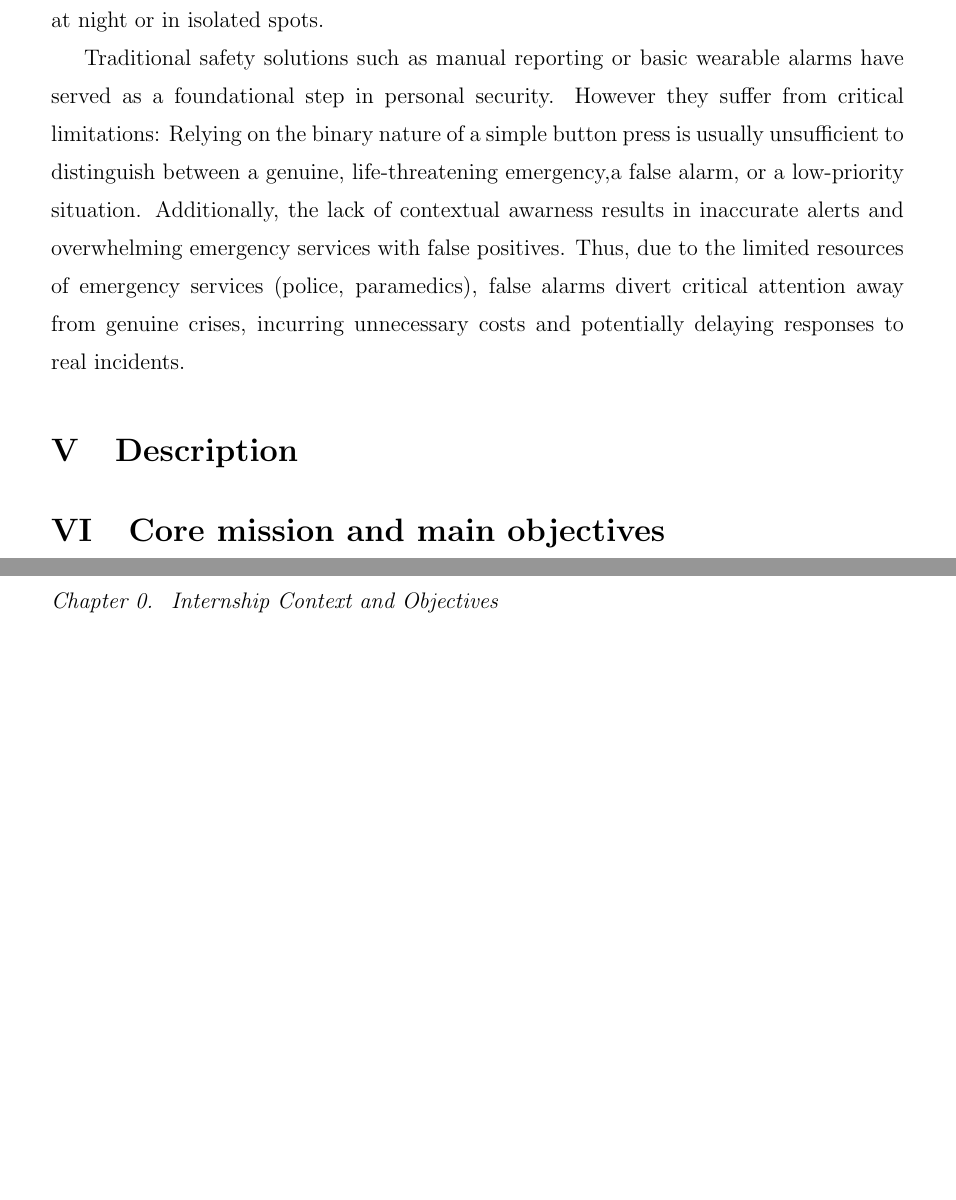
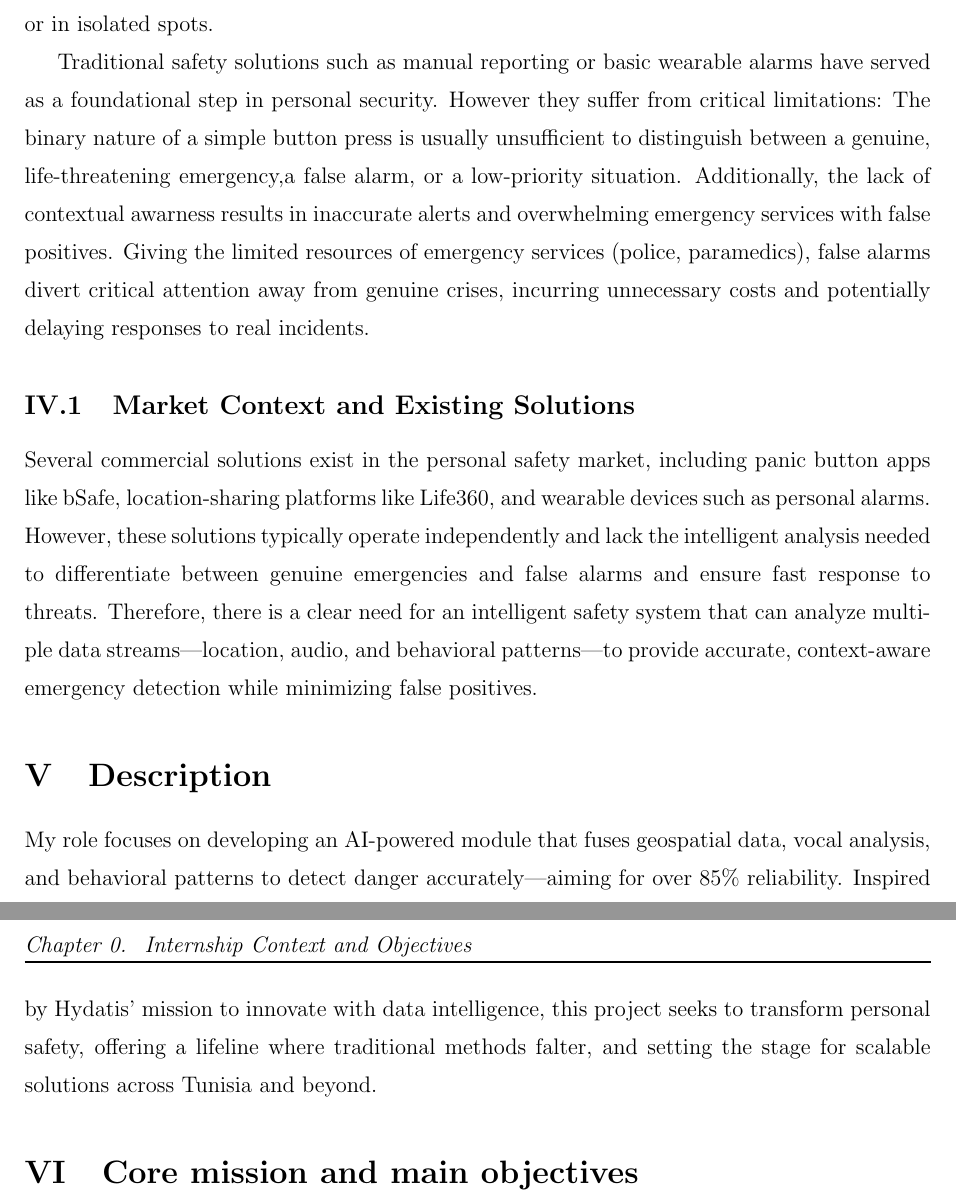
Before and after one commit to BenAmorHanine/personal_security_solution, a LaTeX book (Report/Report.tex): two parts of pages 12 and 13 of 19, joined at a grey line, cut so that both start at the same text, the shorter picture padded with empty space. Compiled offline with pdfLaTeX.

Commit message:
market context

```diff
--- a/Report/Report.tex
+++ b/Report/Report.tex
@@ -44,7 +44,7 @@
 
 
 \usepackage{geometry}
-\geometry{hmargin=2.5cm,vmargin=2.5cm}
+\geometry{hmargin=2cm,vmargin=2cm}
 
 \pagestyle{fancyplain}
 \lhead{\fancyplain{}{\nouppercase{\textit{\leftmark}}}}
@@ -185,10 +185,10 @@ Crime is a major social problem in Tunisia, threatening public safety and disrup
 
 Traditional safety solutions such as manual reporting or basic wearable alarms have served as a foundational step in personal security. However they %struggle
 suffer from critical limitations:
-Relying on the binary nature of a simple button press is usually unsufficient to distinguish between
+The binary nature of a simple button press is usually unsufficient to distinguish between
 a genuine, life-threatening emergency,a false alarm, or a low-priority situation.
 Additionally, the lack of contextual awarness results in inaccurate alerts and overwhelming emergency services with false positives. %Inaccuracy and Context Deficiency:
-Thus, due to the limited resources of emergency services (police, paramedics), false alarms divert critical attention away from genuine crises, incurring unnecessary costs and potentially delaying responses to real incidents. %Resource Depletion:
+Giving the limited resources of emergency services (police, paramedics), false alarms divert critical attention away from genuine crises, incurring unnecessary costs and potentially delaying responses to real incidents. %Resource Depletion:
 
 
 %The binary nature of a simple button press: unsufficient to distinguish between
@@ -197,9 +197,36 @@ Thus, due to the limited resources of emergency services (police, paramedics), f
 
 %  This gap hits home for Hydatis, the motivation behind this work is clear: we need to move beyond simple, reactive triggers
 % and build smarter, faster ways to protect people by qualifying alerts with precision.
+\subsection{Market Context and Existing Solutions}
 
+Several commercial solutions exist in the personal safety market, including panic button apps like
+bSafe, location-sharing platforms like Life360, and wearable devices such as personal alarms. However,
+ these solutions typically operate independently and lack the intelligent analysis needed to
+ differentiate between genuine emergencies and false alarms and ensure fast response to threats.
+ %, leading to the limitations described above.
+Therefore, there is a clear need for an intelligent safety system that can analyze multiple data
+streams—location, audio, and behavioral patterns—to provide accurate, context-aware emergency
+detection while minimizing false positives.
+
+%In State of the Art, you can include:
+%Existing products (apps, devices, services → e.g., SOS apps, smartwatches with panic buttons, crime reporting platforms).
+%Research/technical approaches (papers on anomaly detection, crime prediction models, wearable safety devices).
+%Limitations of these (false positives, lack of contextual awareness, poor adoption, battery issues, limited reach, etc.).
+
+%Detailed technical comparisons
+%Algorithm discussions
+%Academic literature reviews
+%In-depth analysis of existing methods
+
+%todo: reduce space in the footer ( especially see this page!)
 
 \section{Description}% or scope : the "What." A high-level overview of the solution.
+My role focuses on developing an AI-powered module that fuses geospatial data,
+vocal analysis, and behavioral patterns to detect danger accurately—aiming
+for over 85\% reliability. Inspired by Hydatis’ mission to innovate
+with data intelligence, this project seeks to transform personal safety,
+offering a lifeline where traditional methods falter, and setting
+the stage for scalable solutions across Tunisia and beyond.
 \section{Core mission and main objectives} %goals
 My role focuses on developing an AI-powered module that fuses geospatial data,
 vocal analysis, and behavioral patterns to detect danger accurately—aiming
```
Also changed, not shown: 5 other files.
